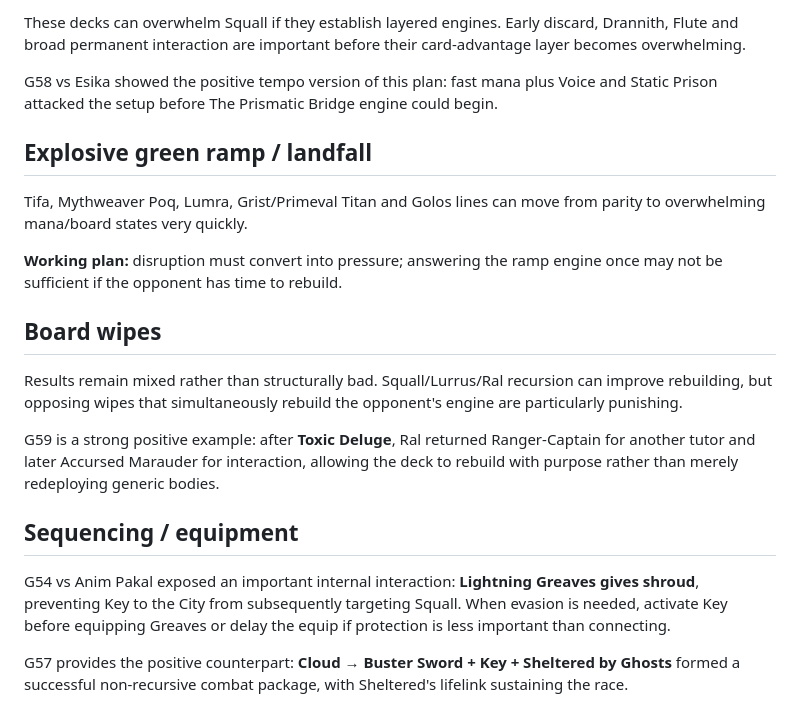
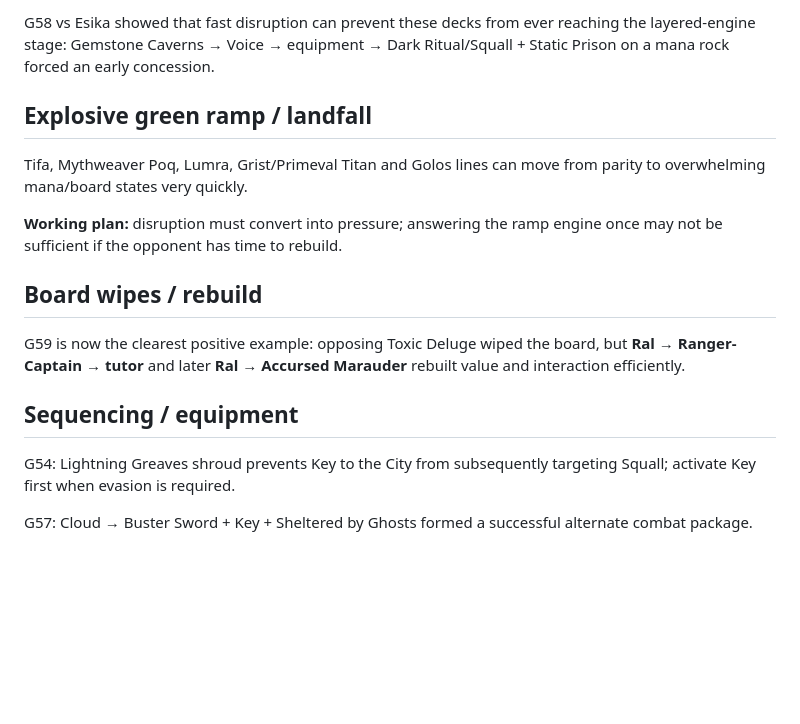
Before and after one commit to Aktarus006/arena-stats-brawl, a Markdown page: Decks/Squall/Matchups.md, the part around one of its changes. GitHub-like rendering; blank space fills up the shorter version.

```diff
--- a/Decks/Squall/Matchups.md
+++ b/Decks/Squall/Matchups.md
@@ -65,7 +53,5 @@ Notable opponents: Hei Bai variants, Phyrexian Omnath, Atraxa, Esika/Bridge.
 
-These decks can overwhelm Squall if they establish layered engines. Early discard, Drannith, Flute and broad permanent interaction are important before their card-advantage layer becomes overwhelming.
-
-G58 vs Esika showed the positive tempo version of this plan: fast mana plus Voice and Static Prison attacked the setup before The Prismatic Bridge engine could begin.
+G58 vs Esika showed that fast disruption can prevent these decks from ever reaching the layered-engine stage: Gemstone Caverns → Voice → equipment → Dark Ritual/Squall + Static Prison on a mana rock forced an early concession.
 
 ## Explosive green ramp / landfall
 
@@ -73,14 +59,12 @@ Tifa, Mythweaver Poq, Lumra, Grist/Primeval Titan and Golos lines can move from
 
 **Working plan:** disruption must convert into pressure; answering the ramp engine once may not be sufficient if the opponent has time to rebuild.
 
-## Board wipes
+## Board wipes / rebuild
 
-Results remain mixed rather than structurally bad. Squall/Lurrus/Ral recursion can improve rebuilding, but opposing wipes that simultaneously rebuild the opponent's engine are particularly punishing.
-
-G59 is a strong positive example: after **Toxic Deluge**, Ral returned Ranger-Captain for another tutor and later Accursed Marauder for interaction, allowing the deck to rebuild with purpose rather than merely redeploying generic bodies.
+G59 is now the clearest positive example: opposing Toxic Deluge wiped the board, but **Ral → Ranger-Captain → tutor** and later **Ral → Accursed Marauder** rebuilt value and interaction efficiently.
 
 ## Sequencing / equipment
 
-G54 vs Anim Pakal exposed an important internal interaction: **Lightning Greaves gives shroud**, preventing Key to the City from subsequently targeting Squall. When evasion is needed, activate Key before equipping Greaves or delay the equip if protection is less important than connecting.
+G54: Lightning Greaves shroud prevents Key to the City from subsequently targeting Squall; activate Key first when evasion is required.
 
-G57 provides the positive counterpart: **Cloud → Buster Sword + Key + Sheltered by Ghosts** formed a successful non-recursive combat package, with Sheltered's lifelink sustaining the race.
+G57: Cloud → Buster Sword + Key + Sheltered by Ghosts formed a successful alternate combat package.
```
Also changed, not shown: other parts of Decks/Squall/Matchups.md (+16 -28 lines).
